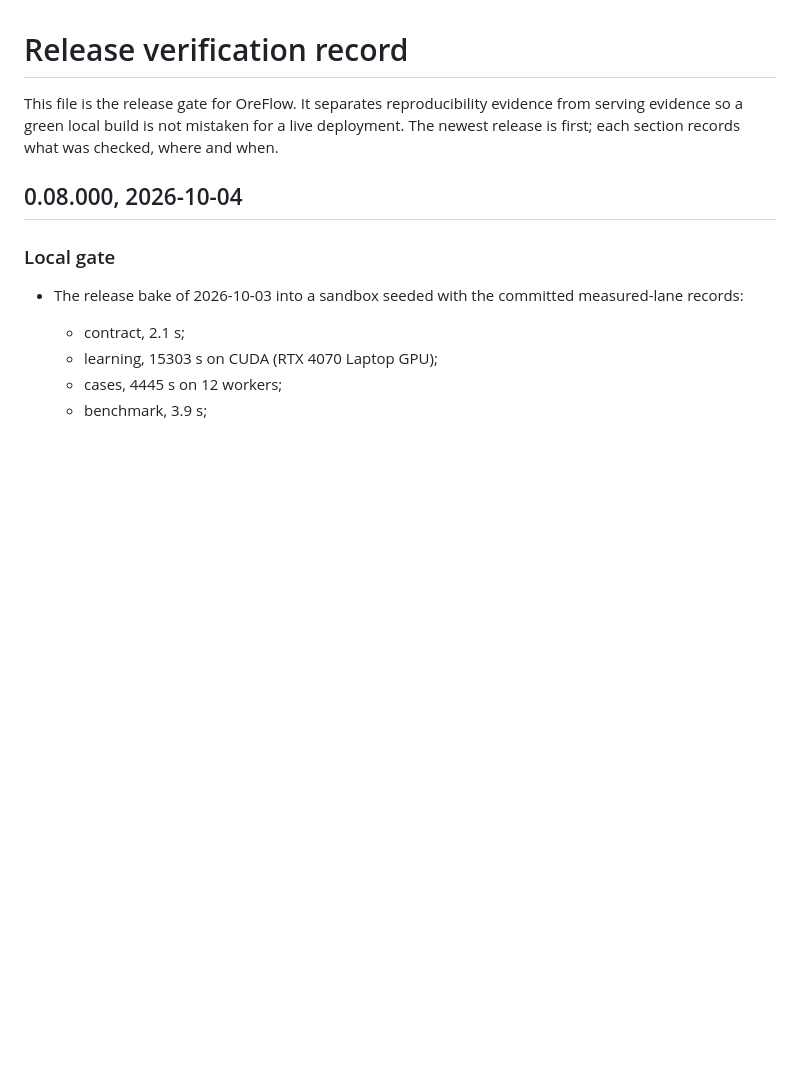
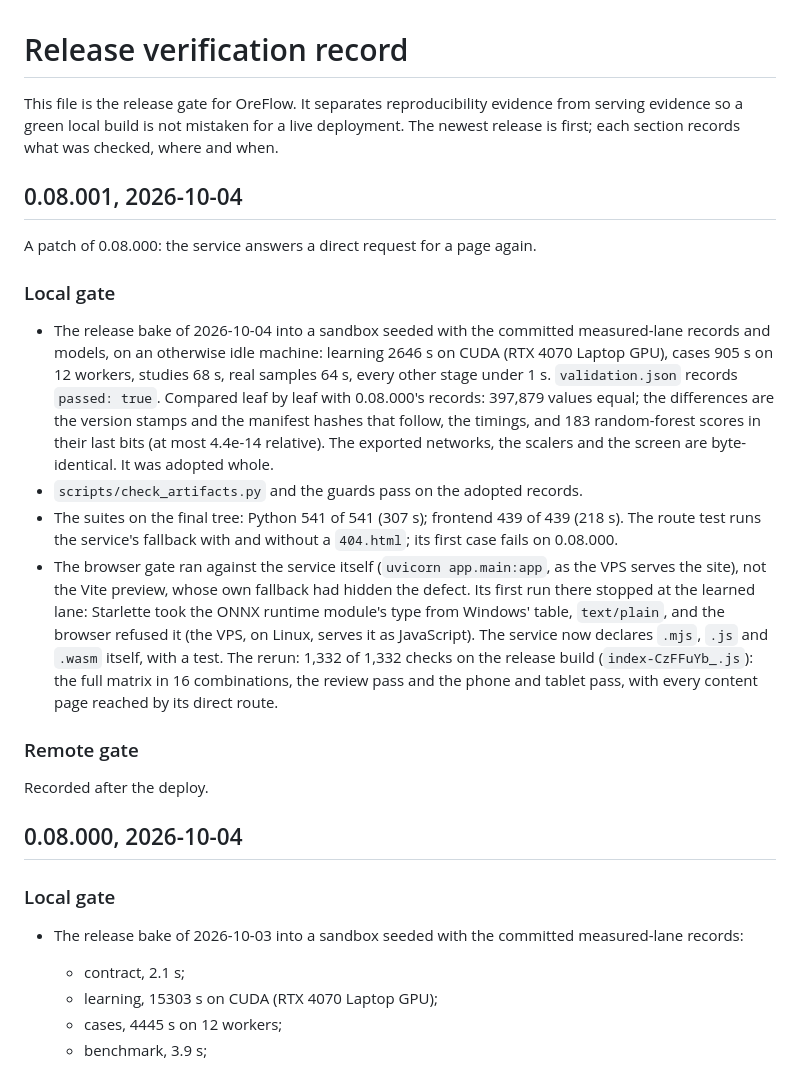
Before and after one commit to fsantibanezleal/CAOS_OreFlow, a Markdown page: docs/release-verification.md, the part around the change. Drawn GitHub-style; blank space fills up the shorter version.

Commit message:
Release 0.08.001: the local gate's record (the bake, 541 and 439 tests, the browser gate against the service)

```diff
--- a/docs/release-verification.md
+++ b/docs/release-verification.md
@@ -1,6 +1,32 @@
 # Release verification record
 
 This file is the release gate for OreFlow. It separates reproducibility evidence from serving evidence so a green local build is not mistaken for a live deployment. The newest release is first; each section records what was checked, where and when.
+
+## 0.08.001, 2026-10-04
+
+A patch of 0.08.000: the service answers a direct request for a page again.
+
+### Local gate
+
+- The release bake of 2026-10-04 into a sandbox seeded with the committed measured-lane records and models, on an
+  otherwise idle machine: learning 2646 s on CUDA (RTX 4070 Laptop GPU), cases 905 s on 12 workers, studies 68 s,
+  real samples 64 s, every other stage under 1 s. `validation.json` records `passed: true`. Compared leaf by leaf with
+  0.08.000's records: 397,879 values equal; the differences are the version stamps and the manifest hashes that
+  follow, the timings, and 183 random-forest scores in their last bits (at most 4.4e-14 relative). The exported
+  networks, the scalers and the screen are byte-identical. It was adopted whole.
+- `scripts/check_artifacts.py` and the guards pass on the adopted records.
+- The suites on the final tree: Python 541 of 541 (307 s); frontend 439 of 439 (218 s). The route test runs the service's fallback with and without
+  a `404.html`; its first case fails on 0.08.000.
+- The browser gate ran against the service itself (`uvicorn app.main:app`, as the VPS serves the site), not the Vite
+  preview, whose own fallback had hidden the defect. Its first run there stopped at the learned lane: Starlette took
+  the ONNX runtime module's type from Windows' table, `text/plain`, and the browser refused it (the VPS, on Linux,
+  serves it as JavaScript). The service now declares `.mjs`, `.js` and `.wasm` itself, with a test. The rerun:
+  1,332 of 1,332 checks on the release build (`index-CzFFuYb_.js`): the full matrix in 16 combinations, the review
+  pass and the phone and tablet pass, with every content page reached by its direct route.
+
+### Remote gate
+
+Recorded after the deploy.
 
 ## 0.08.000, 2026-10-04
 
```
